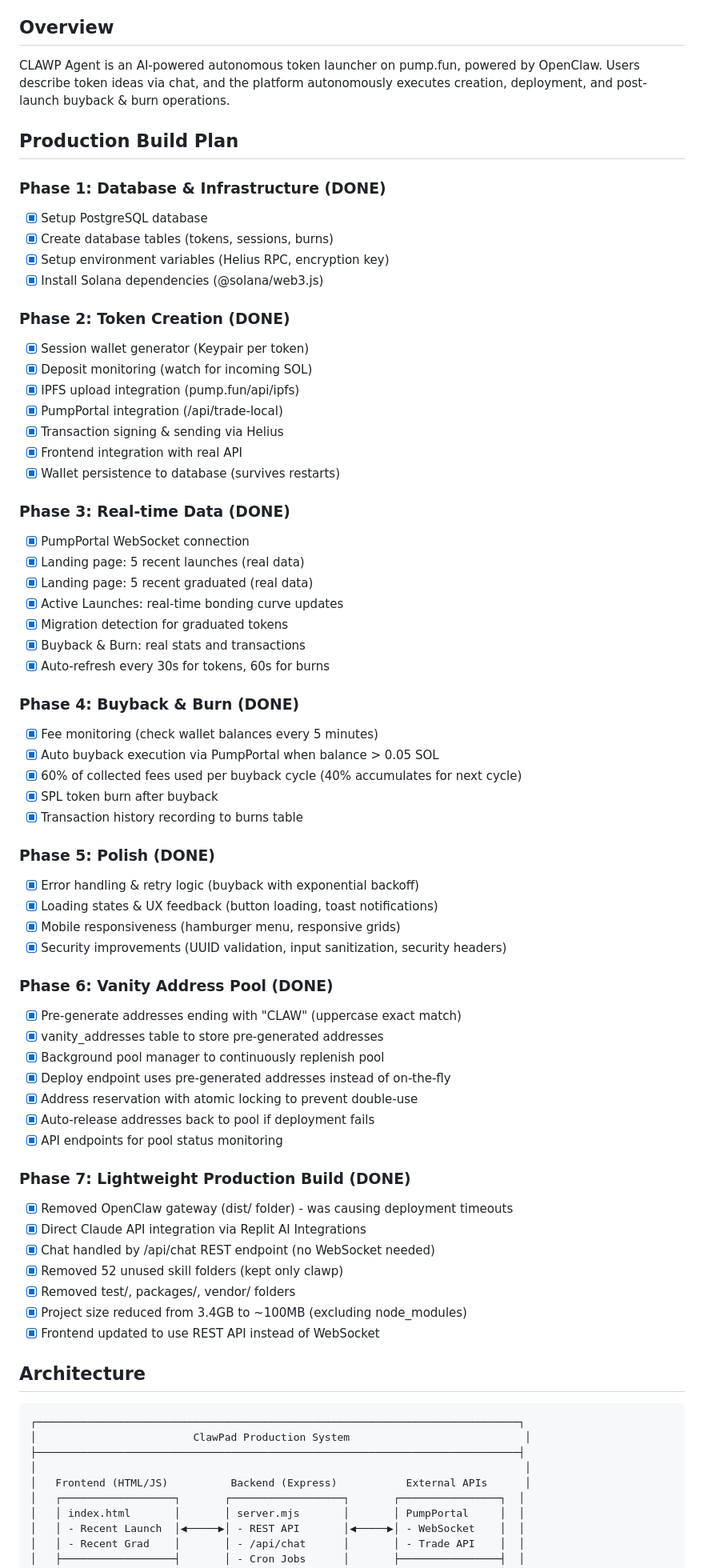
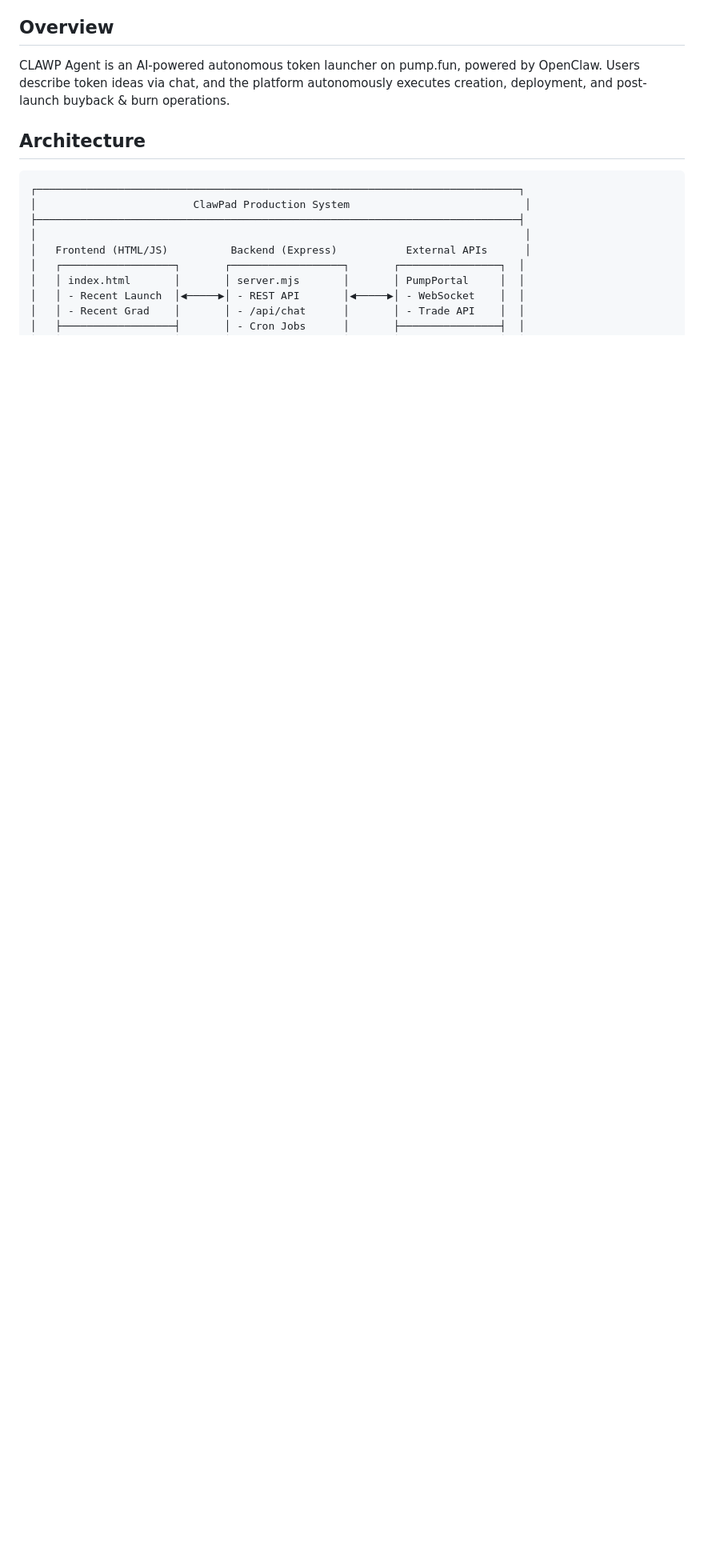
Before and after one commit to Clawpad/clawp.ad, a Markdown page: README.md, the part around the change. Shown at 80% size. GitHub-like rendering; blank space fills up the shorter version.

```diff
--- a/README.md
+++ b/README.md
@@ -10,62 +10,6 @@
 
 CLAWP Agent is an AI-powered autonomous token launcher on pump.fun, powered by OpenClaw. Users describe token ideas via chat, and the platform autonomously executes creation, deployment, and post-launch buyback & burn operations.
 
-## Production Build Plan
-
-### Phase 1: Database & Infrastructure (DONE)
-- [x] Setup PostgreSQL database
-- [x] Create database tables (tokens, sessions, burns)
-- [x] Setup environment variables (Helius RPC, encryption key)
-- [x] Install Solana dependencies (@solana/web3.js)
-
-### Phase 2: Token Creation (DONE)
-- [x] Session wallet generator (Keypair per token)
-- [x] Deposit monitoring (watch for incoming SOL)
-- [x] IPFS upload integration (pump.fun/api/ipfs)
-- [x] PumpPortal integration (/api/trade-local)
-- [x] Transaction signing & sending via Helius
-- [x] Frontend integration with real API
-- [x] Wallet persistence to database (survives restarts)
-
-### Phase 3: Real-time Data (DONE)
-- [x] PumpPortal WebSocket connection
-- [x] Landing page: 5 recent launches (real data)
-- [x] Landing page: 5 recent graduated (real data)
-- [x] Active Launches: real-time bonding curve updates
-- [x] Migration detection for graduated tokens
-- [x] Buyback & Burn: real stats and transactions
-- [x] Auto-refresh every 30s for tokens, 60s for burns
-
-### Phase 4: Buyback & Burn (DONE)
-- [x] Fee monitoring (check wallet balances every 5 minutes)
-- [x] Auto buyback execution via PumpPortal when balance > 0.05 SOL
-- [x] 60% of collected fees used per buyback cycle (40% accumulates for next cycle)
-- [x] SPL token burn after buyback
-- [x] Transaction history recording to burns table
-
-### Phase 5: Polish (DONE)
-- [x] Error handling & retry logic (buyback with exponential backoff)
-- [x] Loading states & UX feedback (button loading, toast notifications)
-- [x] Mobile responsiveness (hamburger menu, responsive grids)
-- [x] Security improvements (UUID validation, input sanitization, security headers)
-
-### Phase 6: Vanity Address Pool (DONE)
-- [x] Pre-generate addresses ending with "CLAW" (uppercase exact match)
-- [x] vanity_addresses table to store pre-generated addresses
-- [x] Background pool manager to continuously replenish pool
-- [x] Deploy endpoint uses pre-generated addresses instead of on-the-fly
-- [x] Address reservation with atomic locking to prevent double-use
-- [x] Auto-release addresses back to pool if deployment fails
-- [x] API endpoints for pool status monitoring
-
-### Phase 7: Lightweight Production Build (DONE)
-- [x] Removed OpenClaw gateway (dist/ folder) - was causing deployment timeouts
-- [x] Direct Claude API integration via Replit AI Integrations
-- [x] Chat handled by /api/chat REST endpoint (no WebSocket needed)
-- [x] Removed 52 unused skill folders (kept only clawp)
-- [x] Removed test/, packages/, vendor/ folders
-- [x] Project size reduced from 3.4GB to ~100MB (excluding node_modules)
-- [x] Frontend updated to use REST API instead of WebSocket
 
 ## Architecture
 
```
